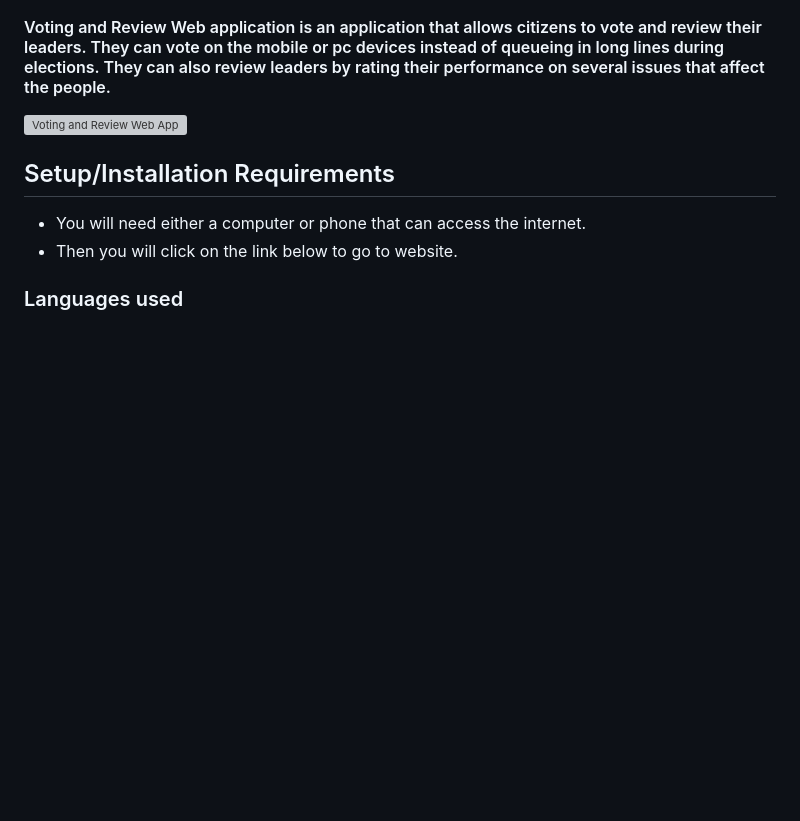
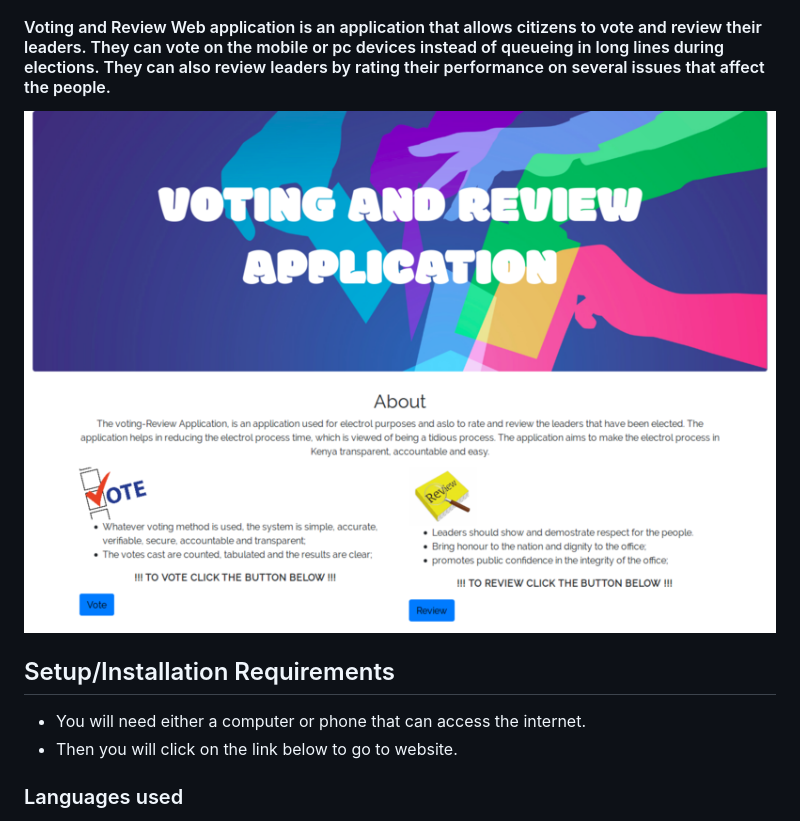
Before and after one commit to IanMK-1/voting-review-app, a Markdown page: README.md, the part around the change. Drawn GitHub-style; pictures changed too: images/website.png (added); blank space fills up the shorter version; grey boxes are pictures that could not be loaded.

Commit message:
Add image to readme file

```diff
--- a/README.md
+++ b/README.md
@@ -7,7 +7,7 @@
 
 #### Voting and Review Web application is an application that allows citizens to vote and review their leaders. They can vote on the mobile or pc devices instead of queueing in long lines during elections. They can also review leaders by rating their performance on several issues that affect the people.
 
-![Voting and Review Web App]()
+![Voting and Review Web App](/images/website.png)
 
 ## Setup/Installation Requirements
 - You will need either a computer or phone that can access the internet.
```
